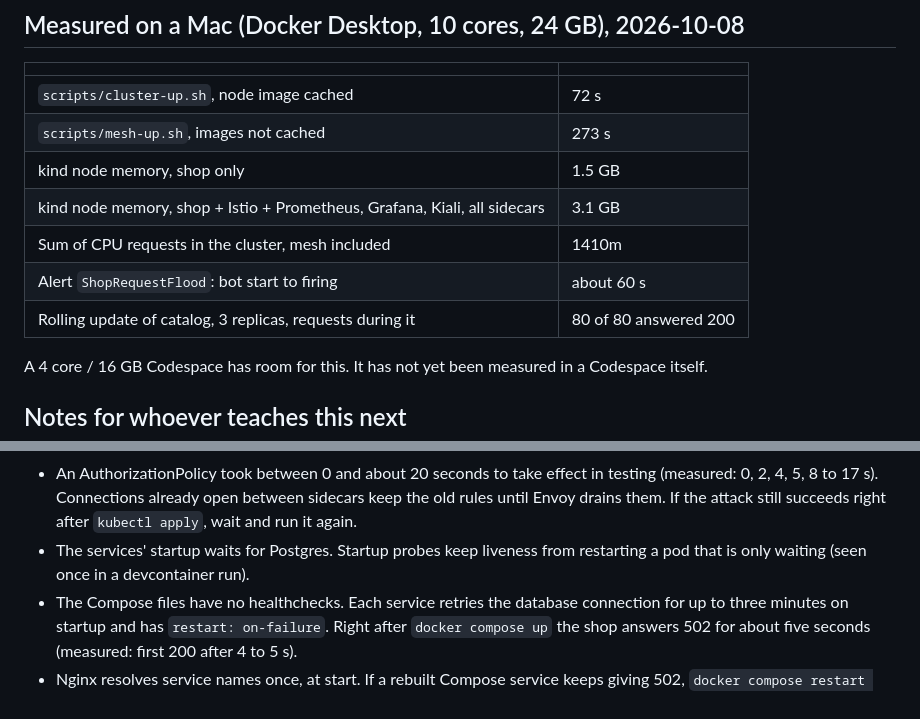
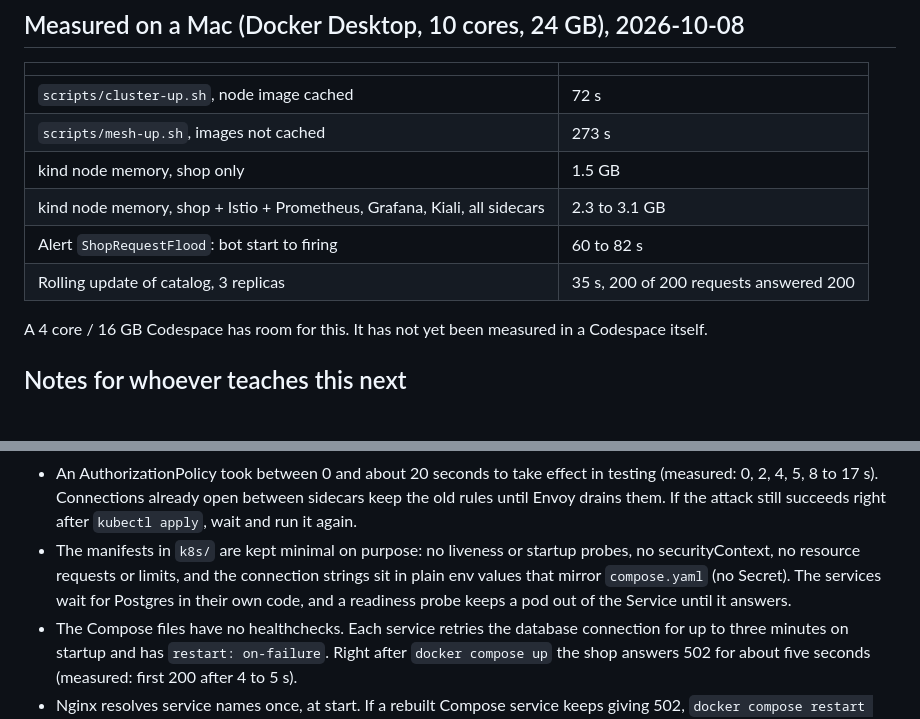
Before and after one commit to joczikszabi/dedih-microservices, a Markdown page: README.md, 2 parts joined by grey strips. Drawn GitHub-style; blank space fills up the shorter version.

Commit message:
Docs: minimal manifests, new rollout and alert timings

```diff
--- a/README.md
+++ b/README.md
@@ -91,10 +91,9 @@ docs/LAB.md        the participant guide, Hungarian
 | `scripts/cluster-up.sh`, node image cached | 72 s |
 | `scripts/mesh-up.sh`, images not cached | 273 s |
 | kind node memory, shop only | 1.5 GB |
-| kind node memory, shop + Istio + Prometheus, Grafana, Kiali, all sidecars | 3.1 GB |
-| Sum of CPU requests in the cluster, mesh included | 1410m |
-| Alert `ShopRequestFlood`: bot start to firing | about 60 s |
-| Rolling update of catalog, 3 replicas, requests during it | 80 of 80 answered 200 |
+| kind node memory, shop + Istio + Prometheus, Grafana, Kiali, all sidecars | 2.3 to 3.1 GB |
+| Alert `ShopRequestFlood`: bot start to firing | 60 to 82 s |
+| Rolling update of catalog, 3 replicas | 35 s, 200 of 200 requests answered 200 |
 
 A 4 core / 16 GB Codespace has room for this. It has not yet been measured in
 a Codespace itself.
@@ -119,8 +118,11 @@ a Codespace itself.
   testing (measured: 0, 2, 4, 5, 8 to 17 s). Connections already open between
   sidecars keep the old rules until Envoy drains them. If the attack still
   succeeds right after `kubectl apply`, wait and run it again.
-- The services' startup waits for Postgres. Startup probes keep liveness from
-  restarting a pod that is only waiting (seen once in a devcontainer run).
+- The manifests in `k8s/` are kept minimal on purpose: no liveness or startup
+  probes, no securityContext, no resource requests or limits, and the
+  connection strings sit in plain env values that mirror `compose.yaml`
+  (no Secret). The services wait for Postgres in their own code, and a
+  readiness probe keeps a pod out of the Service until it answers.
 - The Compose files have no healthchecks. Each service retries the database
   connection for up to three minutes on startup and has `restart: on-failure`.
   Right after `docker compose up` the shop answers 502 for about five seconds
```
Also changed, not shown: docs/LAB.md (+6 -5 lines).
